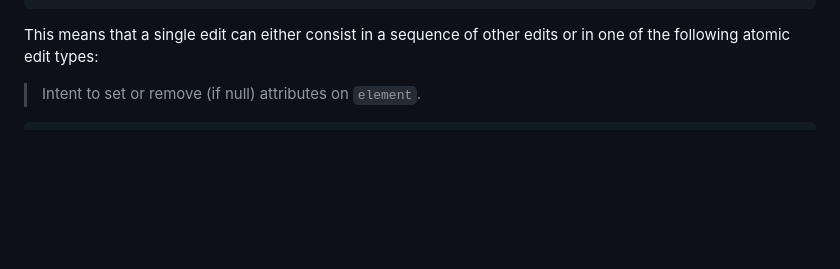
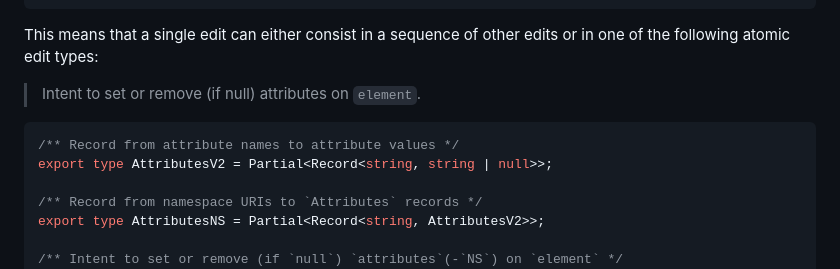
Before and after one commit to openscd/oscd-api, a Markdown page: docs/plugin-api.md, the part around one of its changes. Rendered like a GitHub page; blank space fills up the shorter version.

Commit message:
fix: update api docs for SetAttribute to show correct sub-types
Resolves #57

````diff
--- a/docs/plugin-api.md
+++ b/docs/plugin-api.md
@@ -118,5 +118,12 @@ This means that a single edit can either consist in a sequence of other edits or
 > Intent to set or remove (if null) attributes on `element`.
 
 ```typescript
+/** Record from attribute names to attribute values */
+export type AttributesV2 = Partial<Record<string, string | null>>;
+
+/** Record from namespace URIs to `Attributes` records */
+export type AttributesNS = Partial<Record<string, AttributesV2>>;
+
+/** Intent to set or remove (if `null`) `attributes`(-`NS`) on `element` */
 export type SetAttributes = {
   element: Element;
````
Also changed, not shown: other parts of docs/plugin-api.md (+2 -2 lines).
